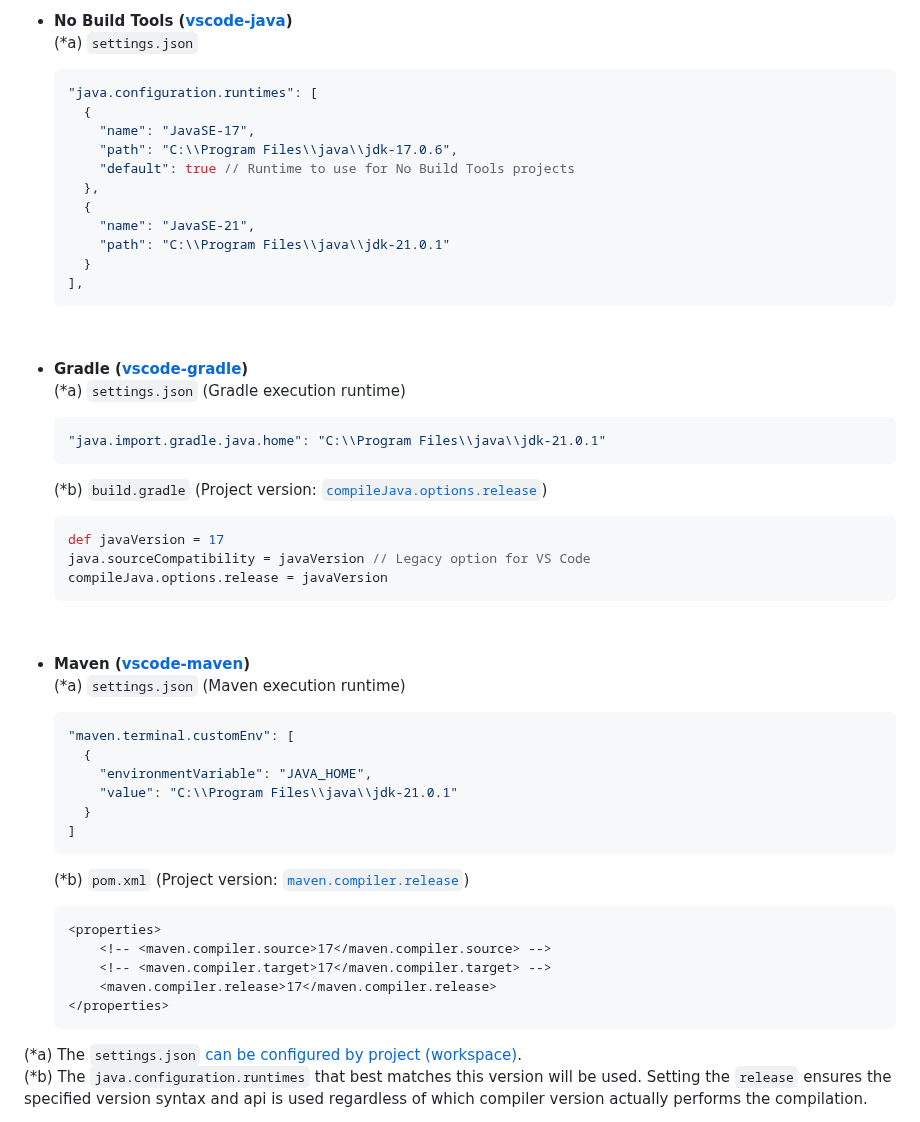
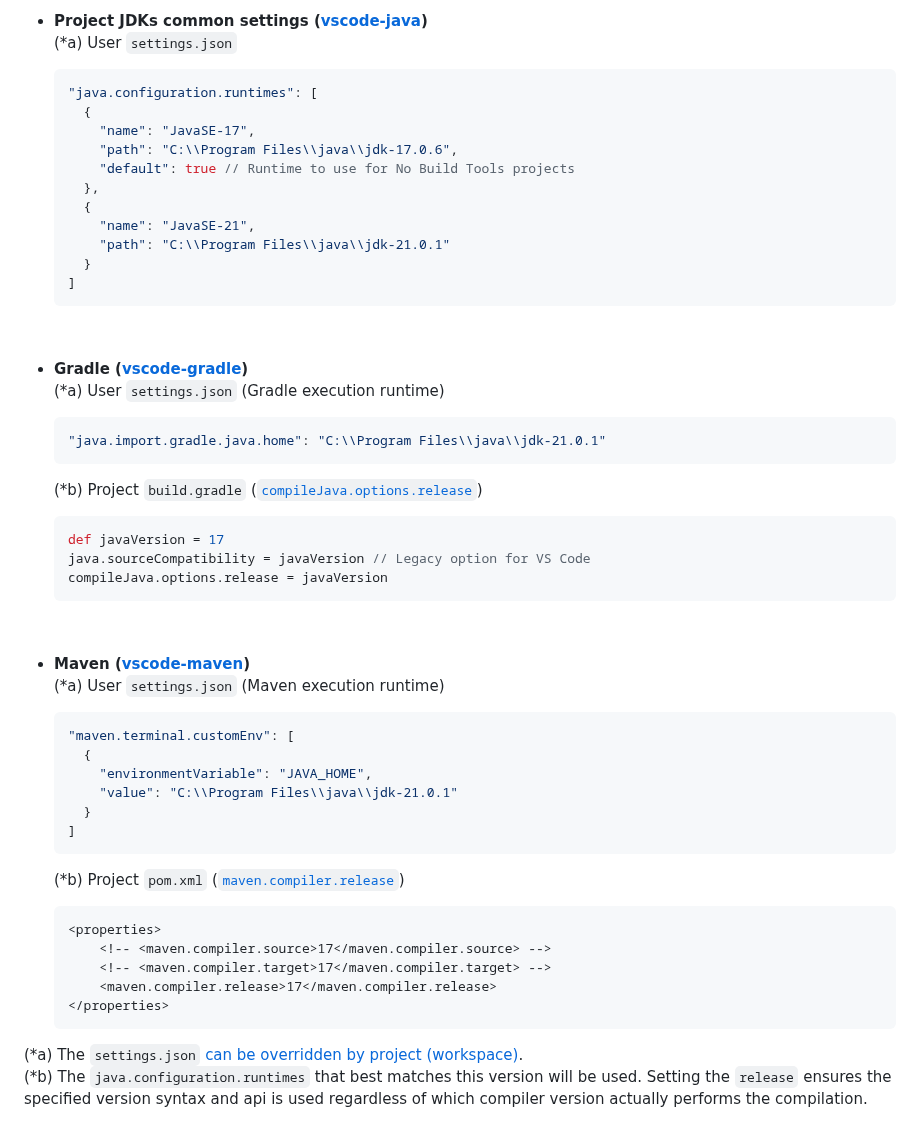
Before and after one commit to cypher256/java-extension-pack, a Markdown page: README.md, the part around one of its changes. GitHub-like rendering.

Commit message:
Update Java version settings in README.md

````diff
--- a/README.md
+++ b/README.md
@@ -35,9 +35,8 @@ The user `settings.json` is auto-configured at startup by `Java Extension Pack A
 <br>
 <br>
 
-* **No Build Tools ([vscode-java](https://github.com/redhat-developer/vscode-java?tab=readme-ov-file#project-jdks))**
-  <br>
-  (*a) `settings.json`
+* **Project JDKs common settings ([vscode-java](https://github.com/redhat-developer/vscode-java?tab=readme-ov-file#project-jdks))**<br>
+  (*a) User `settings.json`
 
   ```json
   "java.configuration.runtimes": [
@@ -50,18 +49,18 @@ The user `settings.json` is auto-configured at startup by `Java Extension Pack A
       "name": "JavaSE-21",
       "path": "C:\\Program Files\\java\\jdk-21.0.1"
     }
-  ],
+  ]
   ```
 <br>
 
 * **Gradle ([vscode-gradle](https://github.com/microsoft/vscode-gradle?tab=readme-ov-file#java-specific-settings))**
   <br>
-  (*a) `settings.json` (Gradle execution runtime)
+  (*a) User `settings.json` (Gradle execution runtime)
 
   ```json
   "java.import.gradle.java.home": "C:\\Program Files\\java\\jdk-21.0.1"
   ```
-  (*b) `build.gradle` (Project version: [`compileJava.options.release`](https://docs.gradle.org/current/userguide/building_java_projects.html#sec:compiling_with_release))
+  (*b) Project `build.gradle` ([`compileJava.options.release`](https://docs.gradle.org/current/userguide/building_java_projects.html#sec:compiling_with_release))
 
   ```groovy
   def javaVersion = 17
@@ -72,7 +71,7 @@ The user `settings.json` is auto-configured at startup by `Java Extension Pack A
 
 * **Maven ([vscode-maven](https://github.com/Microsoft/vscode-maven?tab=readme-ov-file#settings))**
   <br>
-  (*a) `settings.json` (Maven execution runtime)
+  (*a) User `settings.json` (Maven execution runtime)
 
   ```json
   "maven.terminal.customEnv": [
@@ -82,7 +81,7 @@ The user `settings.json` is auto-configured at startup by `Java Extension Pack A
     }
   ]
   ```
-  (*b) `pom.xml` (Project version: [`maven.compiler.release`](https://maven.apache.org/plugins/maven-compiler-plugin/examples/set-compiler-release.html))
+  (*b) Project `pom.xml` ([`maven.compiler.release`](https://maven.apache.org/plugins/maven-compiler-plugin/examples/set-compiler-release.html))
 
   ```xml
   <properties>
@@ -92,7 +91,7 @@ The user `settings.json` is auto-configured at startup by `Java Extension Pack A
   </properties>
   ```
 
-(*a) The `settings.json` [can be configured by project (workspace)](https://code.visualstudio.com/docs/getstarted/settings).<br>
+(*a) The `settings.json` [can be overridden by project (workspace)](https://code.visualstudio.com/docs/getstarted/settings#_workspace-settings).<br>
 (*b) The `java.configuration.runtimes` that best matches this version will be used. Setting the `release` ensures the specified version syntax and api is used regardless of which compiler version actually performs the compilation.
 * JEP 182: [Retiring javac -source and -target](https://openjdk.org/jeps/182) / JEP 247: [Compile for Older Platform Versions](https://openjdk.org/jeps/247)
 * Since Spring Boot 3.1, Maven [`<java.version>` value is set to `<maven.compiler.release>`](https://github.com/spring-projects/spring-boot/pull/34365).
````
Also changed, not shown: other parts of README.md (+1 -1 lines).
